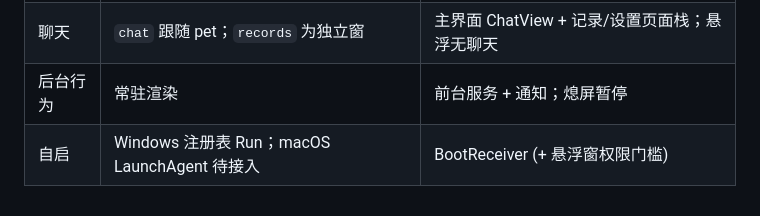
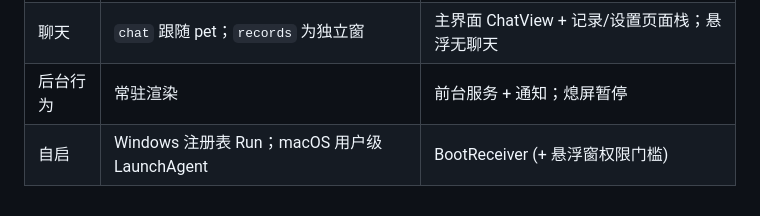
Before and after one commit to liminalselves/Aliya_pet, a Markdown page: docs/ARCHITECTURE.md, the part around the change. Rendered like a GitHub page.

Commit message:
docs: 修正 macOS 自启架构说明

```diff
--- a/docs/ARCHITECTURE.md
+++ b/docs/ARCHITECTURE.md
@@ -106,4 +106,4 @@ Android 桥（Kotlin `ShellBridge`）以 `addJavascriptInterface` 注入
 | 悬浮窗触发      | Windows 常驻小窗；macOS 常驻桌宠             | 退后台自动转悬浮窗（可关）             |
 | 聊天            | `chat` 跟随 pet；`records` 为独立窗          | 主界面 ChatView + 记录/设置页面栈；悬浮无聊天 |
 | 后台行为        | 常驻渲染                                     | 前台服务 + 通知；熄屏暂停              |
-| 自启            | Windows 注册表 Run；macOS LaunchAgent 待接入 | BootReceiver (+ 悬浮窗权限门槛)        |
+| 自启            | Windows 注册表 Run；macOS 用户级 LaunchAgent | BootReceiver (+ 悬浮窗权限门槛)        |
```
